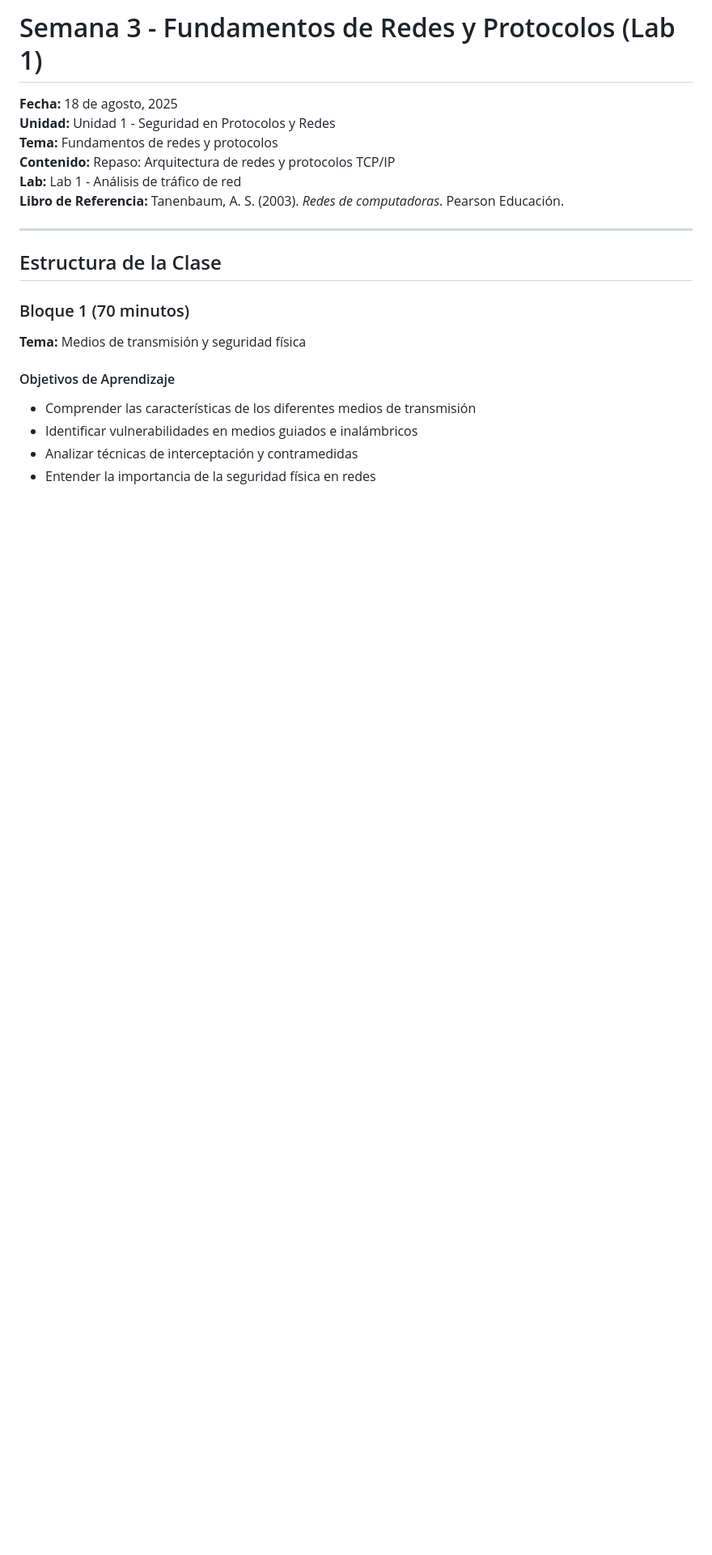
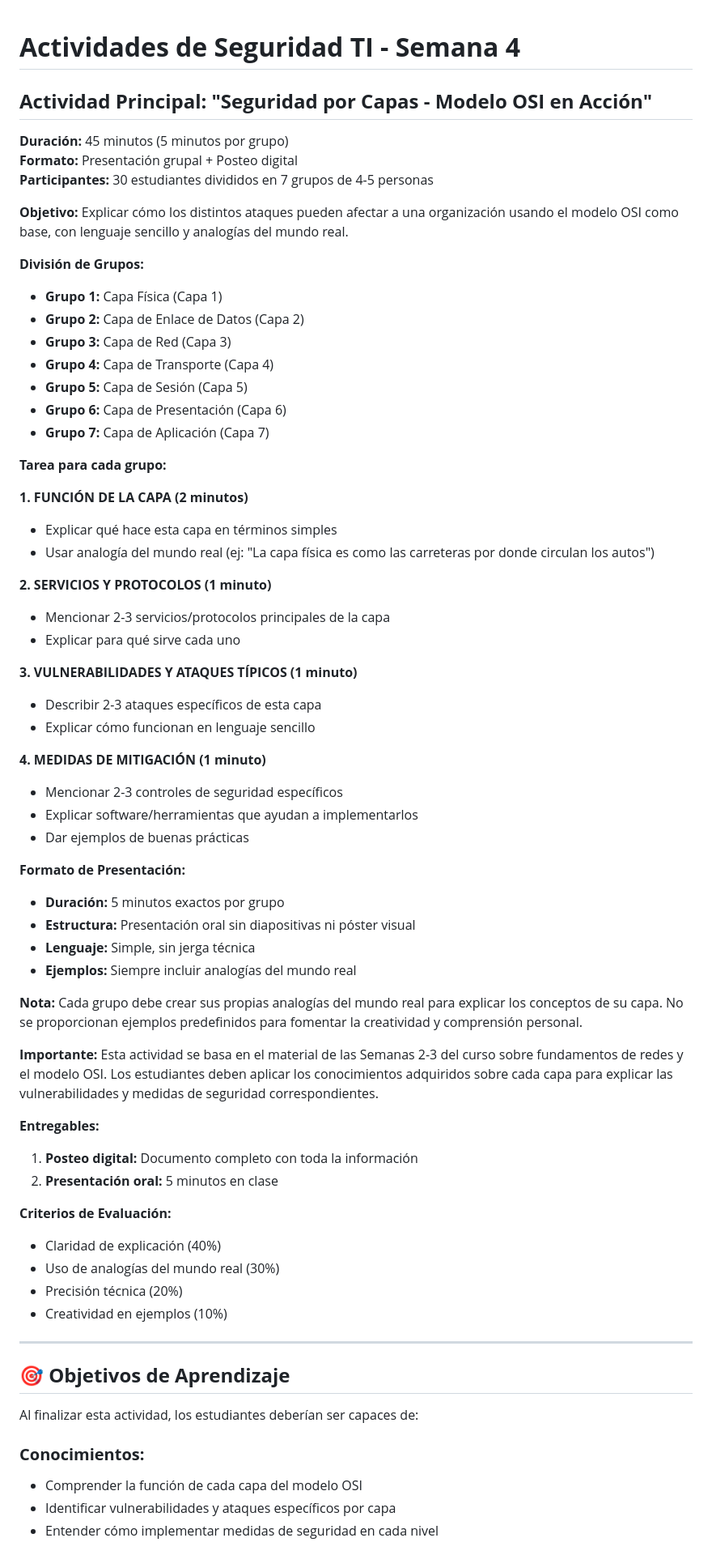
Before and after one commit to rttbot/TICS413, a Markdown page: semana-04/README.md, the part around the change printed below. Shown: that part at 81% size. GitHub-like rendering; blank space fills up the shorter version.

```diff
--- a/semana-04/README.md
+++ b/semana-04/README.md
@@ -1,22 +1,71 @@
-# Semana 3 - Fundamentos de Redes y Protocolos (Lab 1)
 
-**Fecha:** 18 de agosto, 2025
-**Unidad:** Unidad 1 - Seguridad en Protocolos y Redes
-**Tema:** Fundamentos de redes y protocolos
-**Contenido:** Repaso: Arquitectura de redes y protocolos TCP/IP
-**Lab:** Lab 1 - Análisis de tráfico de red
-**Libro de Referencia:** Tanenbaum, A. S. (2003). *Redes de computadoras*. Pearson Educación.
+
+
+# **Actividades de Seguridad TI - Semana 4**
+
+## **Actividad Principal: "Seguridad por Capas - Modelo OSI en Acción"**
+**Duración:** 45 minutos (5 minutos por grupo)
+**Formato:** Presentación grupal + Posteo digital
+**Participantes:** 30 estudiantes divididos en 7 grupos de 4-5 personas
+
+**Objetivo:** Explicar cómo los distintos ataques pueden afectar a una organización usando el modelo OSI como base, con lenguaje sencillo y analogías del mundo real.
+
+**División de Grupos:**
+- **Grupo 1:** Capa Física (Capa 1)
+- **Grupo 2:** Capa de Enlace de Datos (Capa 2)
+- **Grupo 3:** Capa de Red (Capa 3)
+- **Grupo 4:** Capa de Transporte (Capa 4)
+- **Grupo 5:** Capa de Sesión (Capa 5)
+- **Grupo 6:** Capa de Presentación (Capa 6)
+- **Grupo 7:** Capa de Aplicación (Capa 7)
+
+**Tarea para cada grupo:**
+
+**1. FUNCIÓN DE LA CAPA (2 minutos)**
+- Explicar qué hace esta capa en términos simples
+- Usar analogía del mundo real (ej: "La capa física es como las carreteras por donde circulan los autos")
+
+**2. SERVICIOS Y PROTOCOLOS (1 minuto)**
+- Mencionar 2-3 servicios/protocolos principales de la capa
+- Explicar para qué sirve cada uno
+
+**3. VULNERABILIDADES Y ATAQUES TÍPICOS (1 minuto)**
+- Describir 2-3 ataques específicos de esta capa
+- Explicar cómo funcionan en lenguaje sencillo
+
+**4. MEDIDAS DE MITIGACIÓN (1 minuto)**
+- Mencionar 2-3 controles de seguridad específicos
+- Explicar software/herramientas que ayudan a implementarlos
+- Dar ejemplos de buenas prácticas
+
+**Formato de Presentación:**
+- **Duración:** 5 minutos exactos por grupo
+- **Estructura:** Presentación oral sin diapositivas ni póster visual
+- **Lenguaje:** Simple, sin jerga técnica
+- **Ejemplos:** Siempre incluir analogías del mundo real
+
+**Nota:** Cada grupo debe crear sus propias analogías del mundo real para explicar los conceptos de su capa. No se proporcionan ejemplos predefinidos para fomentar la creatividad y comprensión personal.
+
+**Importante:** Esta actividad se basa en el material de las Semanas 2-3 del curso sobre fundamentos de redes y el modelo OSI. Los estudiantes deben aplicar los conocimientos adquiridos sobre cada capa para explicar las vulnerabilidades y medidas de seguridad correspondientes.
+
+**Entregables:**
+1. **Posteo digital:** Documento completo con toda la información
+2. **Presentación oral:** 5 minutos en clase
+
+**Criterios de Evaluación:**
+- Claridad de explicación (40%)
+- Uso de analogías del mundo real (30%)
+- Precisión técnica (20%)
+- Creatividad en ejemplos (10%)
 
 ---
 
-## Estructura de la Clase
+## 🎯 **Objetivos de Aprendizaje**
 
-### Bloque 1 (70 minutos)
-**Tema:** Medios de transmisión y seguridad física
+Al finalizar esta actividad, los estudiantes deberían ser capaces de:
 
-#### Objetivos de Aprendizaje
-- Comprender las características de los diferentes medios de transmisión
-- Identificar vulnerabilidades en medios guiados e inalámbricos
-- Analizar técnicas de interceptación y contramedidas
-- Entender la importancia de la seguridad física en redes
+### **Conocimientos:**
+- Comprender la función de cada capa del modelo OSI
+- Identificar vulnerabilidades y ataques específicos por capa
+- Entender cómo implementar medidas de seguridad en cada nivel
 
```
Also changed, not shown: other parts of semana-04/README.md (+18 -164 lines).
